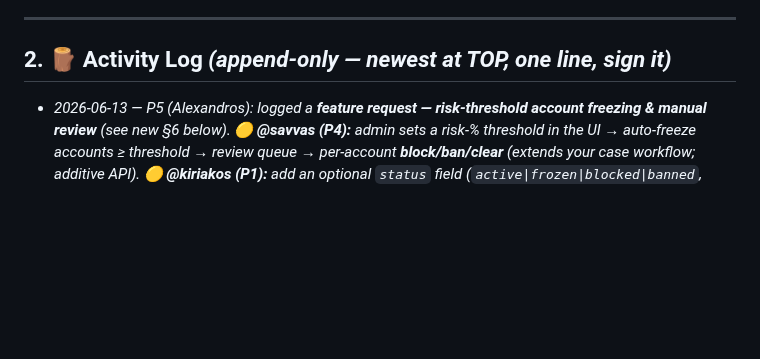
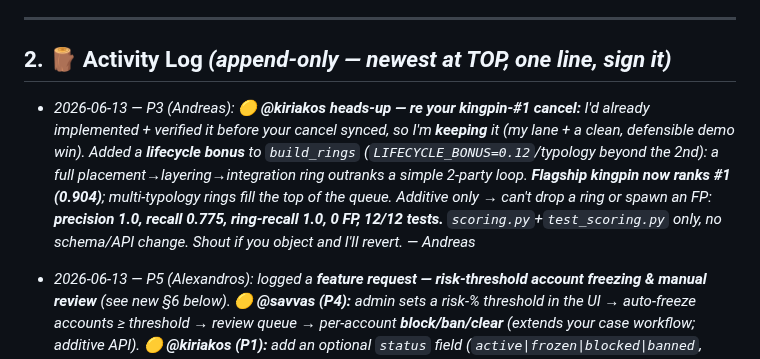
Before and after one commit to AntreasCh/KKKCP, a Markdown page: TASKS.md, the part around the change. Drawn GitHub-style; blank space fills up the shorter version.

Commit message:
sync: P3 — kept kingpin-#1 lifecycle bonus (heads-up to P1 re his cancel)
Co-Authored-By: Claude Opus 4.8 (1M context) <noreply@anthropic.com>

```diff
--- a/TASKS.md
+++ b/TASKS.md
@@ -64,6 +64,7 @@ Status legend: 🔲 not started · 🟡 in progress · 🔵 in review · ✅ don
 
 ## 2. 🪵 Activity Log  *(append-only — newest at TOP, one line, sign it)*
 
+- _2026-06-13 — P3 (Andreas): **🟡 @kiriakos heads-up — re your kingpin-#1 cancel:** I'd *already* implemented + verified it before your cancel synced, so I'm **keeping** it (my lane + a clean, defensible demo win). Added a **lifecycle bonus** to `build_rings` (`LIFECYCLE_BONUS=0.12`/typology beyond the 2nd): a full placement→layering→integration ring outranks a simple 2-party loop. **Flagship kingpin now ranks #1 (0.904)**; multi-typology rings fill the top of the queue. Additive only → can't drop a ring or spawn an FP: **precision 1.0, recall 0.775, ring-recall 1.0, 0 FP, 12/12 tests.** `scoring.py`+`test_scoring.py` only, no schema/API change. Shout if you object and I'll revert. — Andreas_
 - _2026-06-13 — P5 (Alexandros): logged a **feature request — risk-threshold account freezing & manual review** (see new §6 below). 🟡 **@savvas (P4):** admin sets a risk-% threshold in the UI → auto-freeze accounts ≥ threshold → review queue → per-account **block/ban/clear** (extends your case workflow; additive API). 🟡 **@kiriakos (P1):** add an optional `status` field (`active|frozen|blocked|banned`, default `active`) to the Account schema/generator/`sample_data` (frozen-schema heads-up needed). Spec only — no code from me. — Alexandros_
 - _2026-06-13 — P4 (savvas): **wired @kiriakos's `LiveFeed` real-time stream** — "▶ Live feed" now does a true server-side stream (new `POST /api/stream/start`, `GET /api/stream/next`, `POST /api/stream/stop` in `api/main.py`): polls every ~1–3s, streams in new edges, grows the network, fires 🚨 on freshly-detected rings, with a **1×/2×/4× speed control**; Stop restores the committed fixture. Additive, §8 stable, 11/11 tests green. (Replaced the earlier replay-based live mode.) — savvas_
 - _2026-06-13 — P1 (kiriakos): **CANCELLED the kingpin "#1 ranking" ask to @P3** — no action needed from Andreas (he hadn't started it). Kingpin ring stays in the data as a normal fully-detected ring; we're not pinning it #1. No code/data change. — kiriakos_
```
